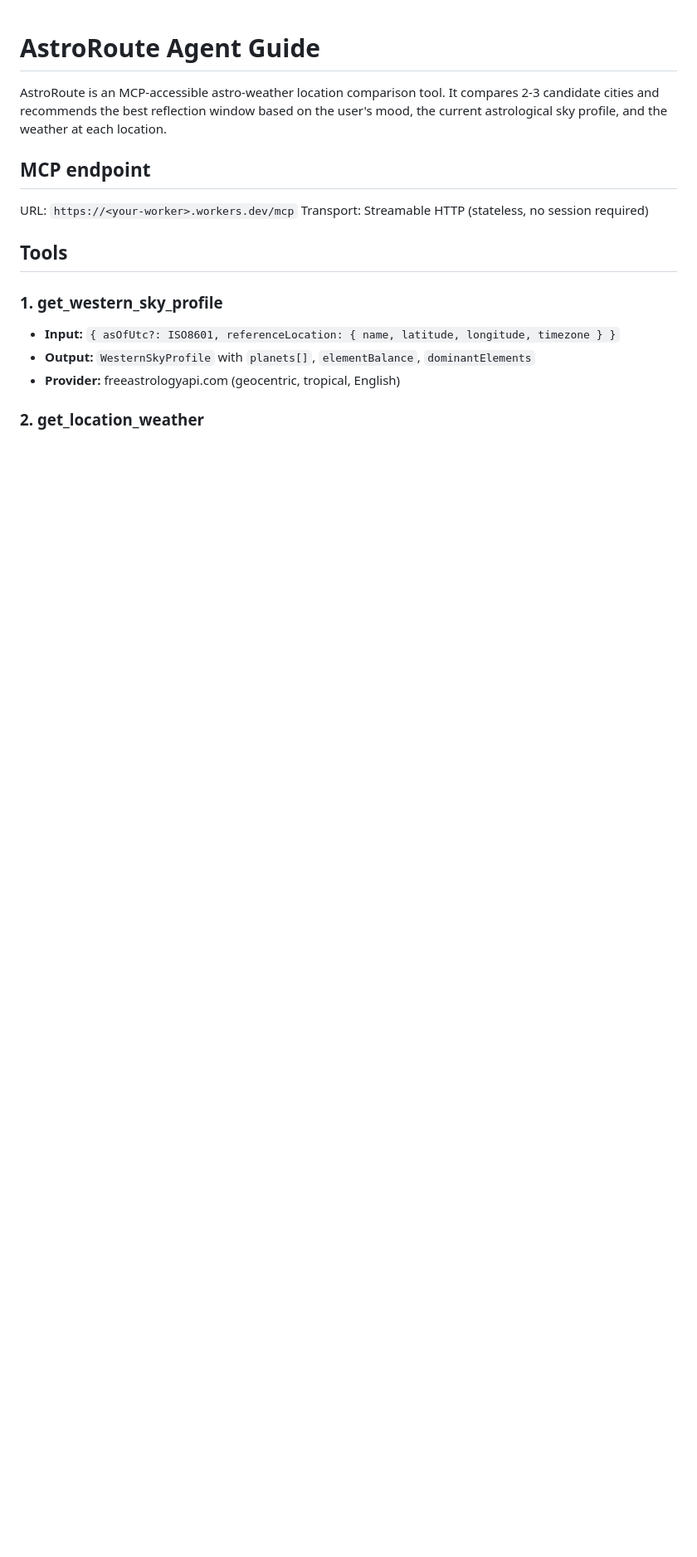
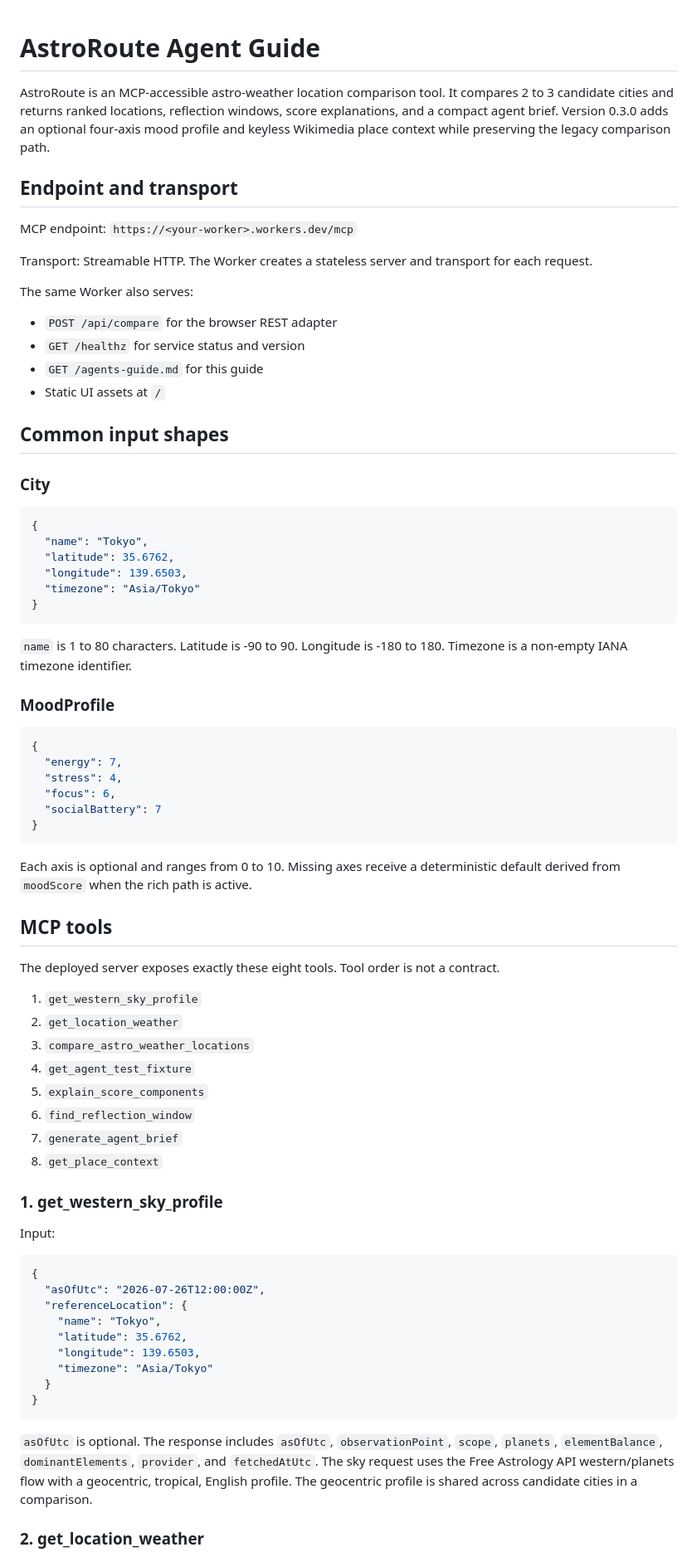
Before and after one commit to dreamFuture1405/astroroute-mcp, a Markdown page: public/agents-guide.md, the part around one of its changes. Shown at 83% size. Rendered like a GitHub page; blank space fills up the shorter version.

````diff
--- a/public/agents-guide.md
+++ b/public/agents-guide.md
@@ -1,17 +1,77 @@
 # AstroRoute Agent Guide
 
-AstroRoute is an MCP-accessible astro-weather location comparison tool. It compares 2-3 candidate cities and recommends the best reflection window based on the user's mood, the current astrological sky profile, and the weather at each location.
+AstroRoute is an MCP-accessible astro-weather location comparison tool. It compares 2 to 3 candidate cities and returns ranked locations, reflection windows, score explanations, and a compact agent brief. Version 0.3.0 adds an optional four-axis mood profile and keyless Wikimedia place context while preserving the legacy comparison path.
 
-## MCP endpoint
+## Endpoint and transport
 
-URL: `https://<your-worker>.workers.dev/mcp`
-Transport: Streamable HTTP (stateless, no session required)
+MCP endpoint: `https://<your-worker>.workers.dev/mcp`
 
-## Tools
+Transport: Streamable HTTP. The Worker creates a stateless server and transport for each request.
+
+The same Worker also serves:
+
+- `POST /api/compare` for the browser REST adapter
+- `GET /healthz` for service status and version
+- `GET /agents-guide.md` for this guide
+- Static UI assets at `/`
+
+## Common input shapes
+
+### City
+
+```json
+{
+  "name": "Tokyo",
+  "latitude": 35.6762,
+  "longitude": 139.6503,
+  "timezone": "Asia/Tokyo"
+}
+```
+
+`name` is 1 to 80 characters. Latitude is -90 to 90. Longitude is -180 to 180. Timezone is a non-empty IANA timezone identifier.
+
+### MoodProfile
+
+```json
+{
+  "energy": 7,
+  "stress": 4,
+  "focus": 6,
+  "socialBattery": 7
+}
+```
+
+Each axis is optional and ranges from 0 to 10. Missing axes receive a deterministic default derived from `moodScore` when the rich path is active.
+
+## MCP tools
+
+The deployed server exposes exactly these eight tools. Tool order is not a contract.
+
+1. `get_western_sky_profile`
+2. `get_location_weather`
+3. `compare_astro_weather_locations`
+4. `get_agent_test_fixture`
+5. `explain_score_components`
+6. `find_reflection_window`
+7. `generate_agent_brief`
+8. `get_place_context`
 
 ### 1. get_western_sky_profile
-- **Input:** `{ asOfUtc?: ISO8601, referenceLocation: { name, latitude, longitude, timezone } }`
-- **Output:** `WesternSkyProfile` with `planets[]`, `elementBalance`, `dominantElements`
-- **Provider:** freeastrologyapi.com (geocentric, tropical, English)
+
+Input:
+
+```json
+{
+  "asOfUtc": "2026-07-26T12:00:00Z",
+  "referenceLocation": {
+    "name": "Tokyo",
+    "latitude": 35.6762,
+    "longitude": 139.6503,
+    "timezone": "Asia/Tokyo"
+  }
+}
+```
+
+`asOfUtc` is optional. The response includes `asOfUtc`, `observationPoint`, `scope`, `planets`, `elementBalance`, `dominantElements`, `provider`, and `fetchedAtUtc`. The sky request uses the Free Astrology API western/planets flow with a geocentric, tropical, English profile. The geocentric profile is shared across candidate cities in a comparison.
 
 ### 2. get_location_weather
````
Also changed, not shown: other parts of public/agents-guide.md (+198 -78 lines).
